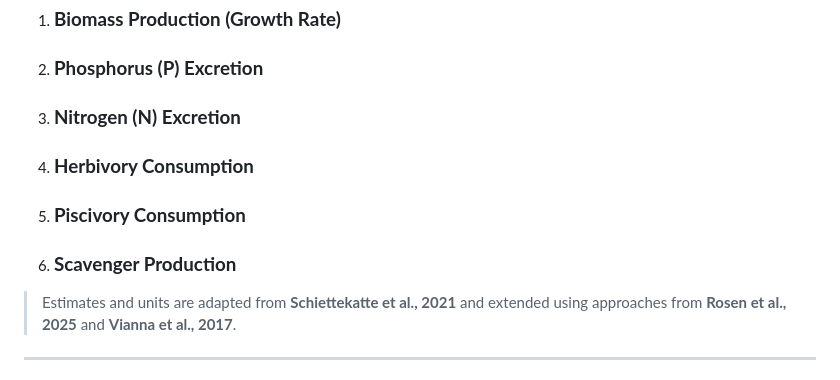
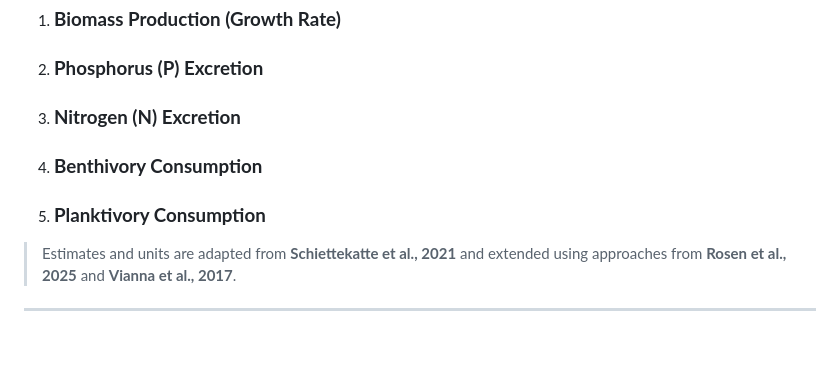
Before and after one commit to JayCrlt/Med_Fish_Functions, a Markdown page: README.md, the part around the change. GitHub-like rendering; blank space fills up the shorter version.

Commit message:
change goals

```diff
--- a/README.md
+++ b/README.md
@@ -14,9 +14,8 @@ All functional rates are derived using the [**FishFlux** framework](https://besj
 1. ### **Biomass Production (Growth Rate)**
 2. ### **Phosphorus (P) Excretion**
 3. ### **Nitrogen (N) Excretion**
-4. ### **Herbivory Consumption**
-5. ### **Piscivory Consumption**
-6. ### **Scavenger Production**
+4. ### **Benthivory Consumption**
+5. ### **Planktivory Consumption**
 
 > Estimates and units are adapted from **Schiettekatte et al., 2021** and extended using approaches from **Rosen et al., 2025** and **Vianna et al., 2017**.
 
```
